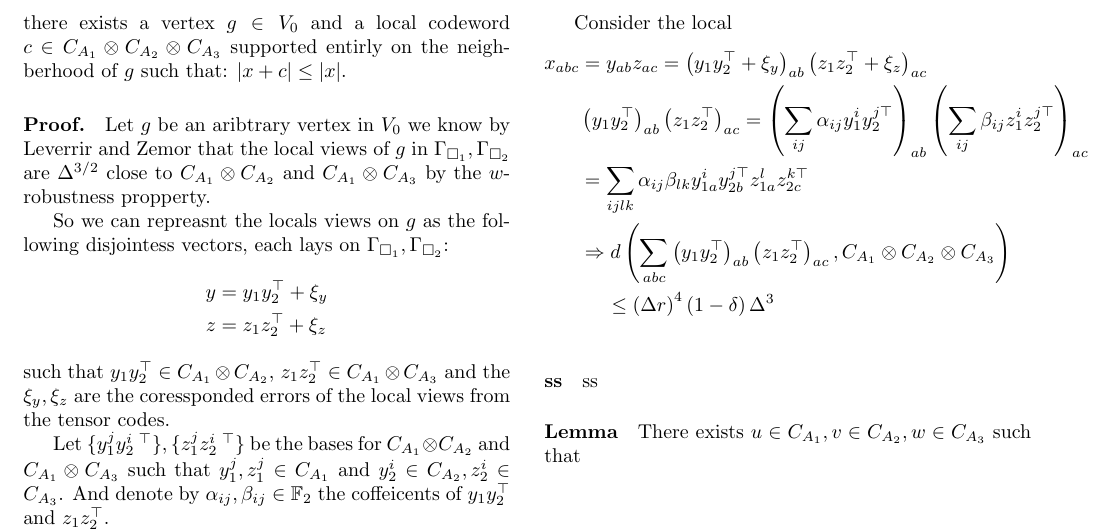
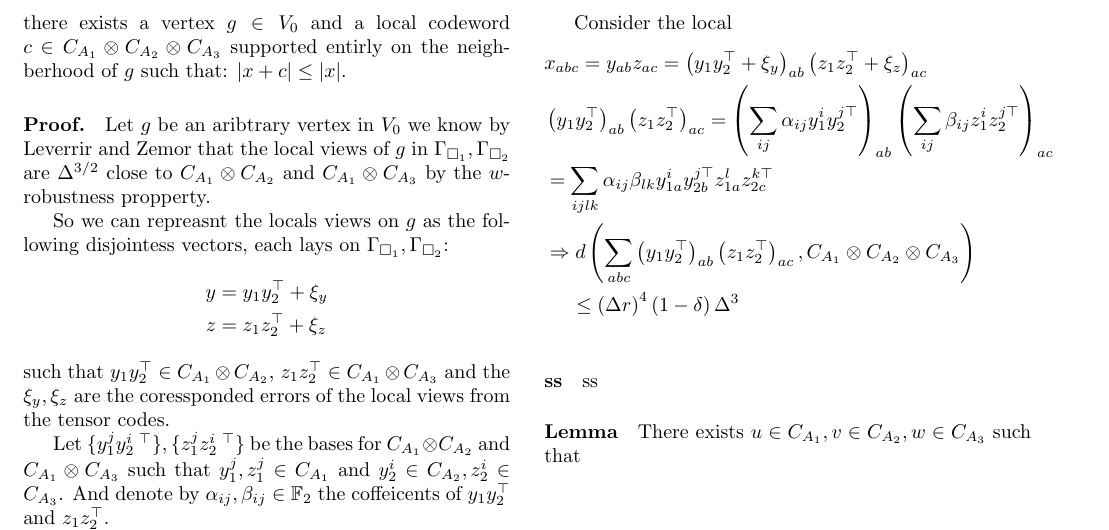
Before and after one commit to dudupo/Academic, a LaTeX document (projects/NLTES_project/ltc.tex): part of page 2 of 2, cut so that both start at the same text. Compiled offline with pdfLaTeX.

Commit message:
compiling -Sat Sep  3 08:08:16 PM IDT 2022

```diff
--- a/projects/NLTES_project/ltc.tex
+++ b/projects/NLTES_project/ltc.tex
@@ -183,7 +183,7 @@
       Consider the local
       \begin{equation*}
 	\begin{split}
-	  x_{abc} &= y_{ab}z_{ac} = \left( \YY + \xi_{y} \right)_{ab}   \left( \ZZ + \xi_{z} \right)_{ac} \\
+	  & x_{abc} = y_{ab}z_{ac} = \left( \YY + \xi_{y} \right)_{ab}   \left( \ZZ + \xi_{z} \right)_{ac} \\
 	  & \left( y_{1}y_{2}^{\top}\right)_{ab}\left(z_{1}z_{2}^{\top} \right)_{ac} =
 	  \left( \sum_{ij} { \alpha_{ij} y_{1}^{i}y_{2}^{j  \top}}  \right)_{ab}\left(   \sum_{ij} { \beta_{ij} z_{1}^{i}z_{2}^{j  \top}} \right)_{ac}\\
 	  &= \sum_{ijlk} { \alpha_{ij}\beta_{lk} y_{1a}^{i}y_{2b}^{j \top}} z_{1a}^{l}z_{2c}^{k \top} \\
```
Also changed, not shown: projects/pdfs/ltc.pdf.
